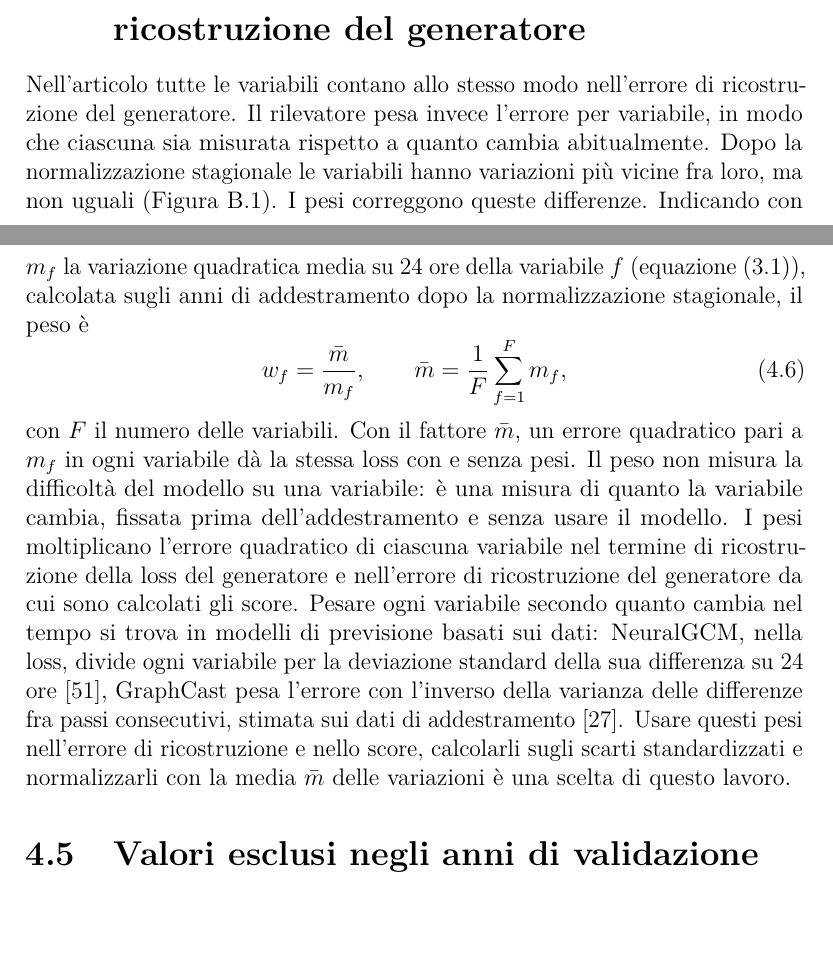
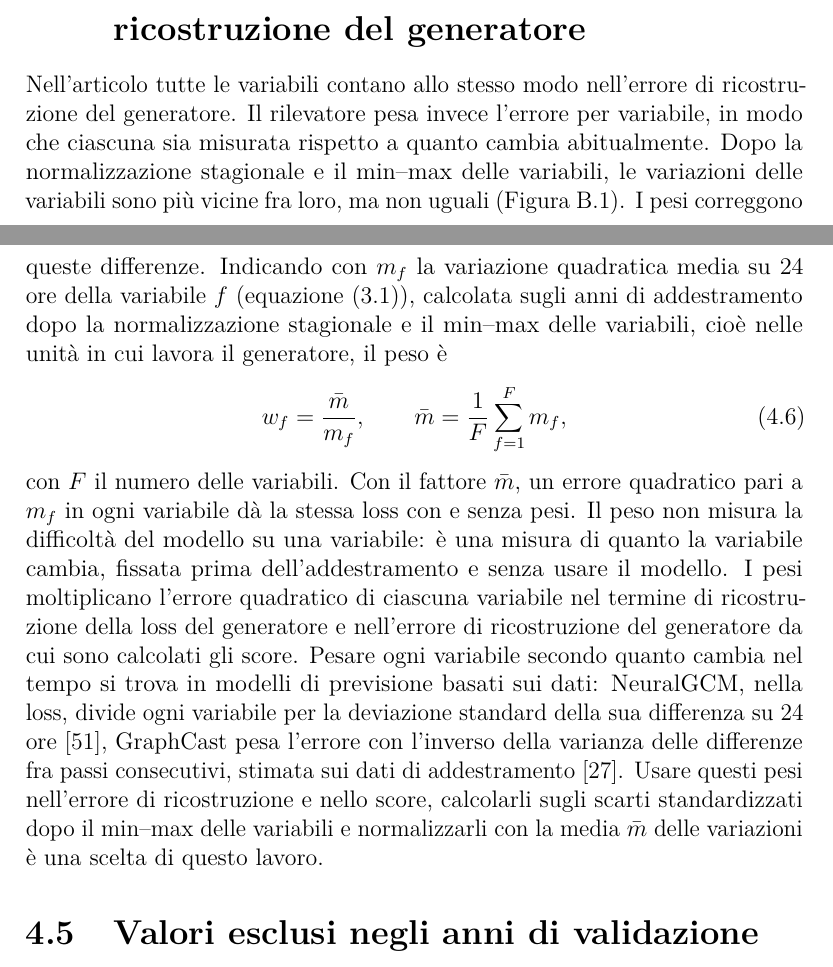
Before and after one commit to AlbertoPedalino/tesi_latex, a LaTeX document (tesi.tex, which reads chapters/metodologia.tex): two parts of pages 52 and 53 of 138, joined at a grey line, cut so that both start at the same text, the shorter picture padded with empty space. Compiled offline with pdfLaTeX.

Commit message:
docs(tesi): variable weights computed after the min-max of the variables too, as in the code
Co-Authored-By: Claude Opus 5.5 <noreply@anthropic.com>

```diff
--- a/chapters/metodologia.tex
+++ b/chapters/metodologia.tex
@@ -132,13 +132,13 @@ Dopo questi passaggi è applicato il \emph{min--max delle variabili}, stimato su
 \section{Pesi delle variabili nell'errore di ricostruzione del generatore}
 \label{sec:pesi-variabili-ricostruzione}
 
-Nell'articolo tutte le variabili contano allo stesso modo nell'errore di ricostruzione del generatore. Il rilevatore pesa invece l'errore per variabile, in modo che ciascuna sia misurata rispetto a quanto cambia abitualmente. Dopo la normalizzazione stagionale le variabili hanno variazioni più vicine fra loro, ma non uguali (Figura~\ref{fig:era5-variazione}). I pesi correggono queste differenze. Indicando con $m_f$ la variazione quadratica media su 24 ore della variabile $f$ (equazione~\eqref{eq:variazione-24h}), calcolata sugli anni di addestramento dopo la normalizzazione stagionale, il peso è
+Nell'articolo tutte le variabili contano allo stesso modo nell'errore di ricostruzione del generatore. Il rilevatore pesa invece l'errore per variabile, in modo che ciascuna sia misurata rispetto a quanto cambia abitualmente. Dopo la normalizzazione stagionale e il min--max delle variabili, le variazioni delle variabili sono più vicine fra loro, ma non uguali (Figura~\ref{fig:era5-variazione}). I pesi correggono queste differenze. Indicando con $m_f$ la variazione quadratica media su 24 ore della variabile $f$ (equazione~\eqref{eq:variazione-24h}), calcolata sugli anni di addestramento dopo la normalizzazione stagionale e il min--max delle variabili, cioè nelle unità in cui lavora il generatore, il peso è
 \begin{equation}
 w_f=\frac{\bar{m}}{m_f},
 \qquad
 \bar{m}=\frac{1}{F}\sum_{f=1}^{F}m_f,
 \end{equation}
-con $F$ il numero delle variabili. Con il fattore $\bar{m}$, un errore quadratico pari a $m_f$ in ogni variabile dà la stessa loss con e senza pesi. Il peso non misura la difficoltà del modello su una variabile: è una misura di quanto la variabile cambia, fissata prima dell'addestramento e senza usare il modello. I pesi moltiplicano l'errore quadratico di ciascuna variabile nel termine di ricostruzione della loss del generatore e nell'errore di ricostruzione del generatore da cui sono calcolati gli score. Pesare ogni variabile secondo quanto cambia nel tempo si trova in modelli di previsione basati sui dati: NeuralGCM, nella loss, divide ogni variabile per la deviazione standard della sua differenza su 24 ore~\cite{kochkov2024neuralgcm}, GraphCast pesa l'errore con l'inverso della varianza delle differenze fra passi consecutivi, stimata sui dati di addestramento~\cite{lam2023graphcast}. Usare questi pesi nell'errore di ricostruzione e nello score, calcolarli sugli scarti standardizzati e normalizzarli con la media $\bar{m}$ delle variazioni è una scelta di questo lavoro.
+con $F$ il numero delle variabili. Con il fattore $\bar{m}$, un errore quadratico pari a $m_f$ in ogni variabile dà la stessa loss con e senza pesi. Il peso non misura la difficoltà del modello su una variabile: è una misura di quanto la variabile cambia, fissata prima dell'addestramento e senza usare il modello. I pesi moltiplicano l'errore quadratico di ciascuna variabile nel termine di ricostruzione della loss del generatore e nell'errore di ricostruzione del generatore da cui sono calcolati gli score. Pesare ogni variabile secondo quanto cambia nel tempo si trova in modelli di previsione basati sui dati: NeuralGCM, nella loss, divide ogni variabile per la deviazione standard della sua differenza su 24 ore~\cite{kochkov2024neuralgcm}, GraphCast pesa l'errore con l'inverso della varianza delle differenze fra passi consecutivi, stimata sui dati di addestramento~\cite{lam2023graphcast}. Usare questi pesi nell'errore di ricostruzione e nello score, calcolarli sugli scarti standardizzati dopo il min--max delle variabili e normalizzarli con la media $\bar{m}$ delle variazioni è una scelta di questo lavoro.
 % Fonti dei pesi (articolo e supplemento letti per intero il 17/11/2026, passaggi verificati sul testo):
 % NeuralGCM, supplemento Nature Sez. G.3 "Variable rescaling for losses" (p. 24 stampata; arXiv v3 p. 41):
 % "each atmospheric variable by standard deviation of the temporal difference between snapshots that are 24 hours
```
Also changed, not shown: Tesi_Alberto_Pedalino_s334042.pdf.
